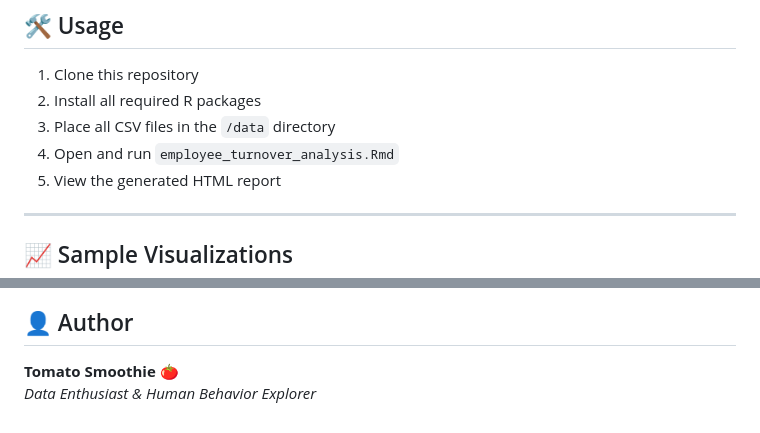
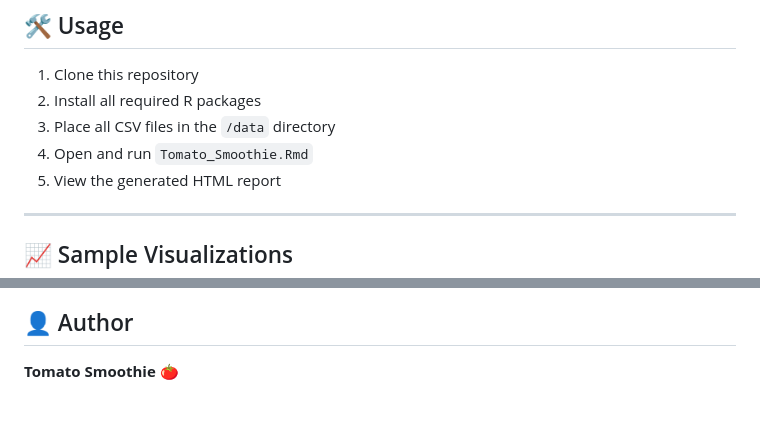
Before and after one commit to nik-hill-323/Analysis-of-HR-Attrition-Patterns, a Markdown page: README.md, 2 parts joined by grey strips. Rendered like a GitHub page.

```diff
--- a/README.md
+++ b/README.md
@@ -84,7 +84,7 @@ This project is guided by SMART research questions:
 1. Clone this repository
 2. Install all required R packages
 3. Place all CSV files in the `/data` directory
-4. Open and run `employee_turnover_analysis.Rmd`
+4. Open and run `Tomato_Smoothie.Rmd`
 5. View the generated HTML report
 
 ---
@@ -113,4 +113,3 @@ This project is licensed under the **MIT License**. See the `LICENSE` file for m
 
 ## 👤 Author
 **Tomato Smoothie** 🍅
-_Data Enthusiast & Human Behavior Explorer_
```
